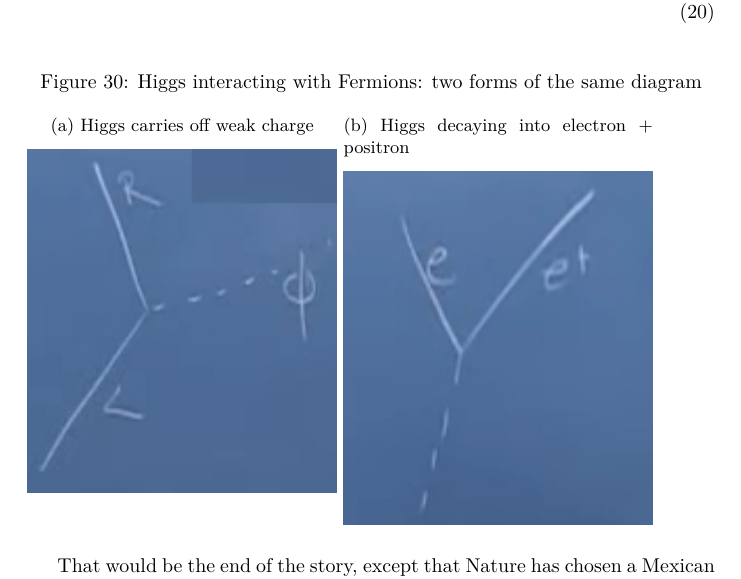
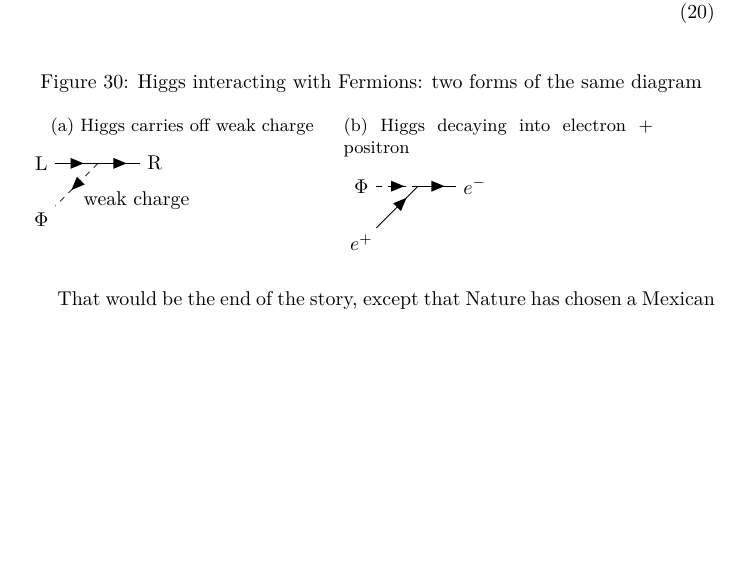
Before and after one commit to weka511/complexity, a LaTeX paper (tm/particles2.tex): part of page 50 of 61, cut so that both start at the same text, the shorter picture padded with empty space. Compiled offline with XeLaTeX.

Commit message:
Started generating Feynman diagrams using TikZ-Feynman

```diff
--- a/tm/particles2.tex
+++ b/tm/particles2.tex
@@ -1,5 +1,6 @@
+% !TeX program = lualatex
 \documentclass[]{article}
-\usepackage{caption,subcaption,graphicx,float,url,amsmath,amssymb,amsthm,tocloft,cancel,thmtools,gensymb,braket,bm}
+\usepackage{caption,subcaption,graphicx,float,url,amsmath,amssymb,amsthm,tocloft,cancel,thmtools,gensymb,braket,bm,tikz-feynman}
 \usepackage[toc,nonumberlist]{glossaries}
 \usepackage{glossaries-extra}
 \usepackage[toc,page]{appendix}
@@ -1510,15 +1511,25 @@ So how do we get a mass for Fermions? Higgs also plays role as charged object fo
 	\underbrace{g_y}_\text{Yukawa coupling} \bar{\Psi}\Psi =& g_y \Psi^\dagger_L \underbrace{\Phi}_\text{Emitted Higgs carries off weak charge} \Psi_R + g_y \Psi^\dagger_R \Psi_L \Phi^\dagger \numberthis \label{eq:higgs:emitted}
 \end{align*}
 
+
+
+
+
 \begin{figure}[H]
 	\caption[Higgs interacting with Fermions]{Higgs interacting with Fermions: two forms of the same diagram}
 	\begin{subfigure}[t]{0.45\textwidth}
 		\caption{Higgs carries off weak charge}\label{fig:2-10-Higgs-emitted}
-		\includegraphics[width=\textwidth]{2-10-Higgs-emitted}
+		\feynmandiagram[vertical=i2 to i1]{
+			i1[particle=L] -- [fermion] a -- [fermion] i2[particle=R],
+			a--[charged scalar,edge label=weak charge] b[particle=$\Phi$]
+		};
 	\end{subfigure}
 	\begin{subfigure}[t]{0.45\textwidth}
 		\caption{Higgs decaying into electron + positron}\label{fig:2-10-Higgs-decaying}
-		\includegraphics[width=\textwidth]{2-10-Higgs-decaying}
+		\feynmandiagram[vertical=o1 to i1]{
+			i1[particle=$\Phi$]--[charged scalar] a --[fermion] o1 [particle=$e^-$],
+			a --[anti fermion] o2 [particle=$e^+$]
+		};
 	\end{subfigure}
 \end{figure}
 
```
